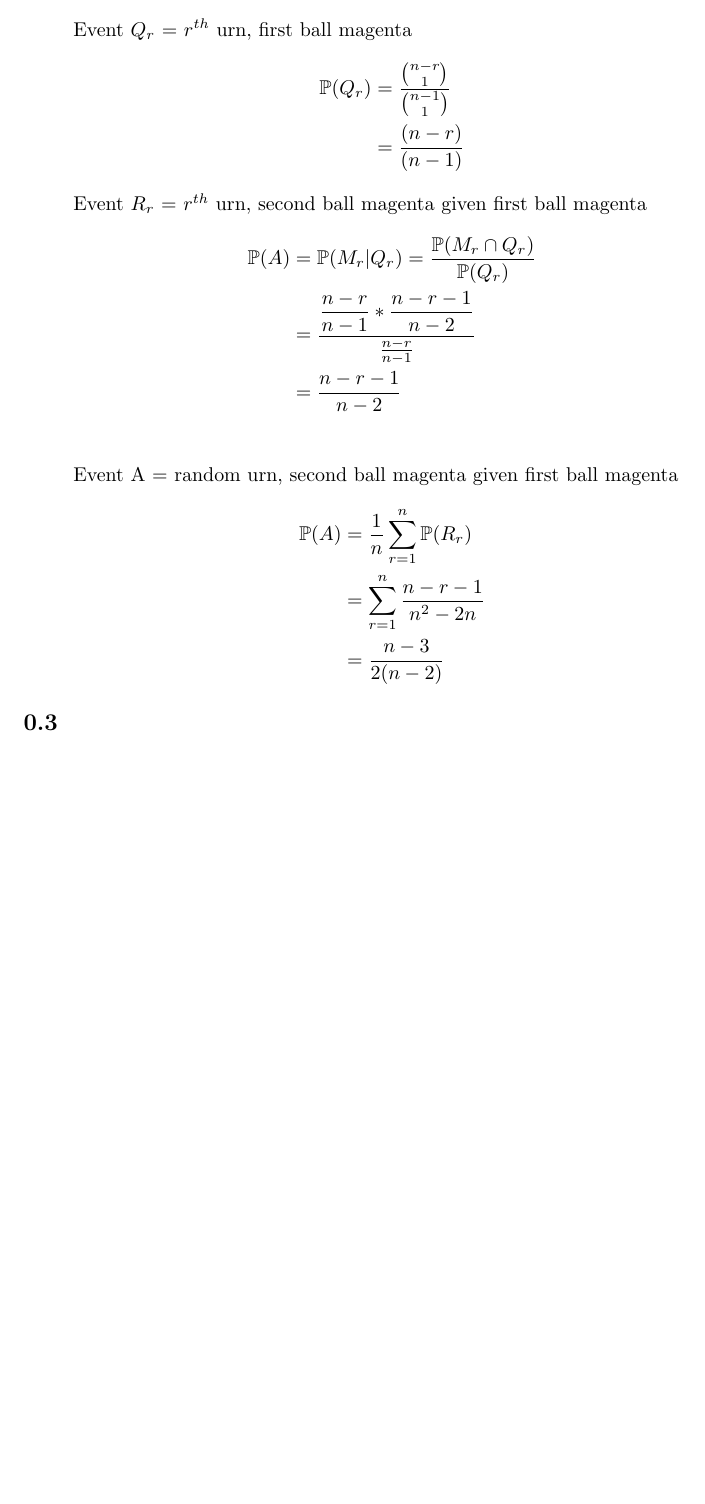
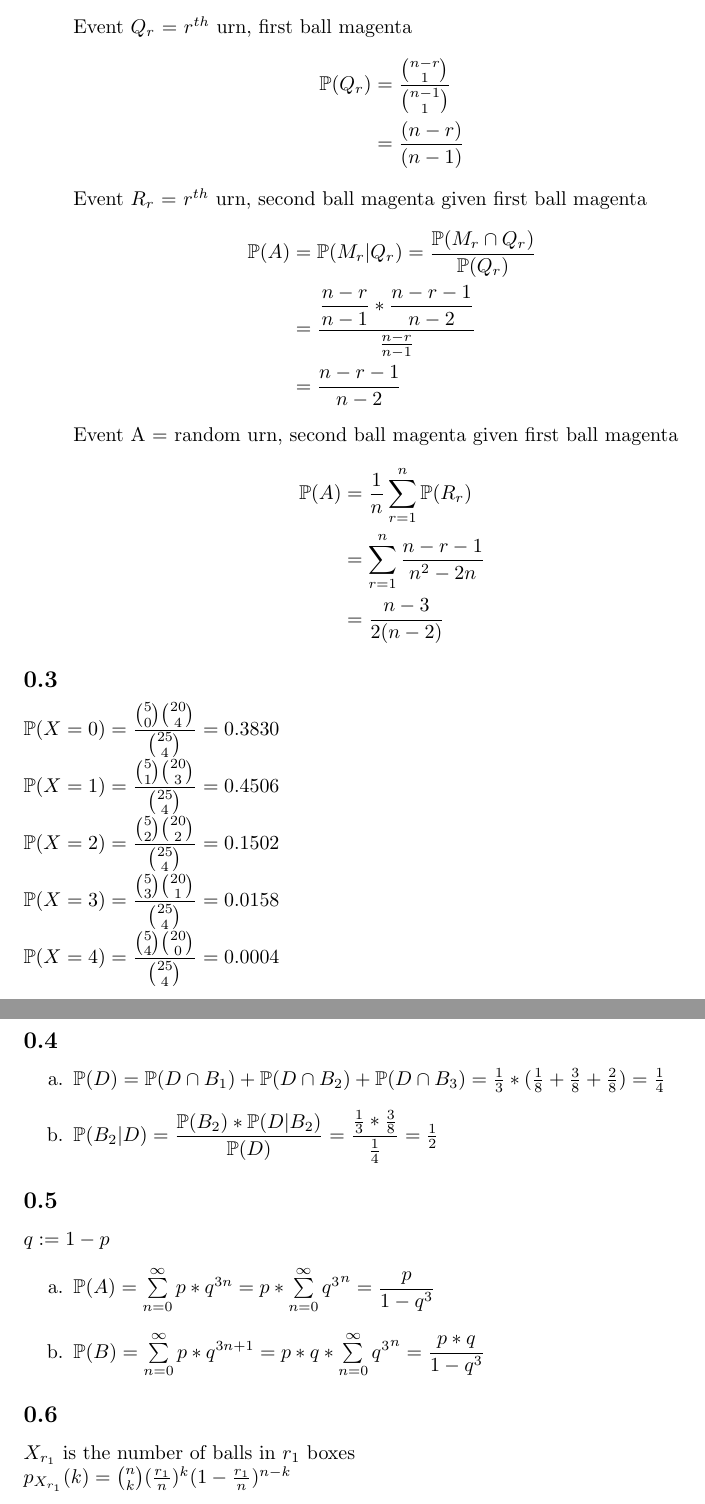
Before and after one commit to amlweems/EE351k, a LaTeX problem sheet (HW03/homework.tex): part of page 2 of 2 before the commit and two parts of pages 2 and 3 of 3 after it, the two joined at a grey line, cut so that both start at the same text, the shorter picture padded with empty space. Compiled offline with pdfLaTeX.

Commit message:
finished homework 3

```diff
--- a/HW03/homework.tex
+++ b/HW03/homework.tex
@@ -44,16 +43,16 @@
         \begin{align*}
             \mathbb{P}(M_r) &= \dfrac{(n-r)}{(n-1)}
         \end{align*}
-        Event \(Q_r\) = \(r^{th}\) urn, first ball magenta
+        Event $Q_r$ = $r^{th}$ urn, first ball magenta
         \begin{align*}
             \mathbb{P}(Q_r) &= \dfrac{\binom{n-r}{1}}{\binom{n-1}{1}} \\
             &= \dfrac{(n-r)}{(n-1)}
         \end{align*}
-        Event \(R_r\) = \(r^{th}\) urn, second ball magenta given first ball magenta
+        Event $R_r$ = $r^{th}$ urn, second ball magenta given first ball magenta
         \begin{align*}
             \mathbb{P}(A) &= \mathbb{P}(M_r|Q_r) = \dfrac{\mathbb{P}(M_r \cap Q_r)}{\mathbb{P}(Q_r)} \\
             &= \dfrac{\dfrac{n-r}{n-1} * \dfrac{n-r-1}{n-2}}{\frac{n-r}{n-1}} \\
-            &= \dfrac{n-r-1}{n-2} \\
+            &= \dfrac{n-r-1}{n-2}
         \end{align*}
         Event A = random urn, second ball magenta given first ball magenta
         \begin{align*}
@@ -65,14 +64,37 @@
 
 % Problem 3
 \subsection{}
+$\mathbb{P}(X=0) = \dfrac{\binom{5}{0}\binom{20}{4}}{\binom{25}{4}} = 0.3830$ \\
+$\mathbb{P}(X=1) = \dfrac{\binom{5}{1}\binom{20}{3}}{\binom{25}{4}} = 0.4506$ \\
+$\mathbb{P}(X=2) = \dfrac{\binom{5}{2}\binom{20}{2}}{\binom{25}{4}} = 0.1502$ \\
+$\mathbb{P}(X=3) = \dfrac{\binom{5}{3}\binom{20}{1}}{\binom{25}{4}} = 0.0158$ \\
+$\mathbb{P}(X=4) = \dfrac{\binom{5}{4}\binom{20}{0}}{\binom{25}{4}} = 0.0004$
 
 % Problem 4
 \subsection{}
 
+\begin{enumerate}
+	\item[a.] $\mathbb{P}(D) = \mathbb{P}(D \cap B_1) + \mathbb{P}(D \cap B_2) + \mathbb{P}(D \cap B_3)
+	                         = \frac{1}{3} * (\frac{1}{8} + \frac{3}{8} + \frac{2}{8}) = \frac{1}{4}$
+	\item[b.] $\mathbb{P}(B_2 | D) = \dfrac{\mathbb{P}(B_2) * \mathbb{P}(D | B_2)}{\mathbb{P}(D)}
+                                   = \dfrac{\frac{1}{3} * \frac{3}{8}}{\frac{1}{4}} = \frac{1}{2}$
+\end{enumerate}
+
 % Problem 5
 \subsection{}
+$q := 1 - p$
+\begin{enumerate}
+	\item[a.] $\mathbb{P}(A) = \sum\limits_{n=0}^{\infty}p * q^{3n}
+                               = p * \sum\limits_{n=0}^{\infty}{q^3}^n
+                               = \dfrac{p}{1 - q^3}$
+	\item[b.] $\mathbb{P}(B) = \sum\limits_{n=0}^{\infty}p * q^{3n + 1}
+                               = p * q * \sum\limits_{n=0}^{\infty}{q^3}^n
+                               = \dfrac{p * q}{1 - q^3}$
+\end{enumerate}
 
 % Problem 6
 \subsection{}
+$X_{r_1}$ is the number of balls in $r_1$ boxes \\
+$p_{X_{r_1}}(k) = \binom{n}{k}(\frac{r_1}{n})^{k}(1 - \frac{r_1}{n})^{n-k} $
 
 \end{document}
```
Also changed, not shown: HW03/homework.pdf, HW03/homework.tex (7 more changed lines).
